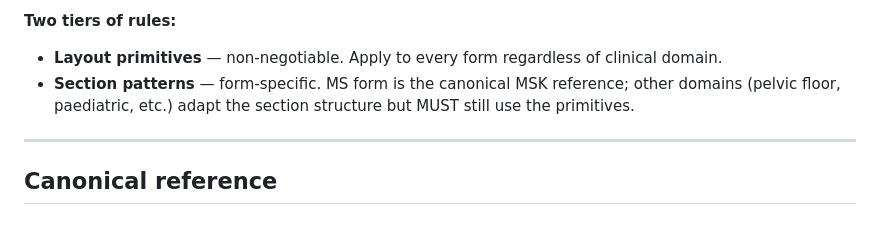
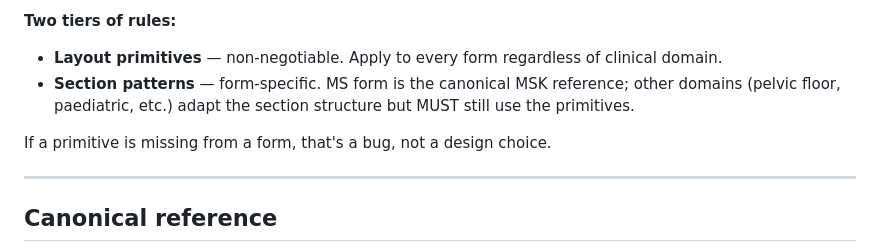
Before and after one commit to PcGoDz/PT_Assessment_Form, a Markdown page: DESIGN_SYSTEM.md, the part around the change. Drawn GitHub-style; blank space fills up the shorter version.

Commit message:
docs(design-system): restore over-pruned primitive-missing rule

```diff
--- a/DESIGN_SYSTEM.md
+++ b/DESIGN_SYSTEM.md
@@ -7,6 +7,8 @@ Read this before writing any form HTML. The design system already exists in `sty
 **Two tiers of rules:**
 - **Layout primitives** — non-negotiable. Apply to every form regardless of clinical domain.
 - **Section patterns** — form-specific. MS form is the canonical MSK reference; other domains (pelvic floor, paediatric, etc.) adapt the section structure but MUST still use the primitives.
+
+If a primitive is missing from a form, that's a bug, not a design choice.
 
 ---
 
```
